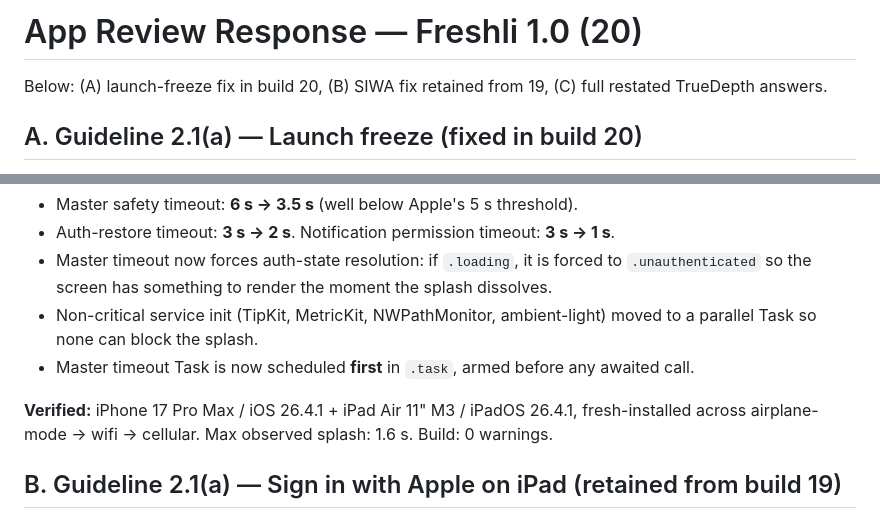
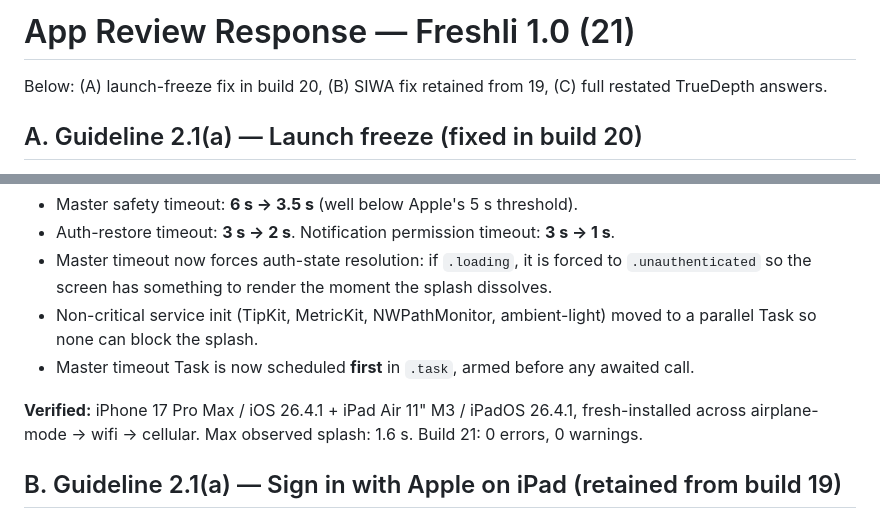
Before and after one commit to everwiseinteractive/Freshli, a Markdown page: AppReviewResponse.md, 2 parts joined by grey strips. Rendered like a GitHub page.

Commit message:
Update AppReviewResponse.md to reference build 21

```diff
--- a/AppReviewResponse.md
+++ b/AppReviewResponse.md
@@ -1,4 +1,4 @@
-# App Review Response — Freshli 1.0 (20)
+# App Review Response — Freshli 1.0 (21)
 
 Below: (A) launch-freeze fix in build 20, (B) SIWA fix retained from 19, (C) full restated TrueDepth answers.
 
@@ -15,7 +15,7 @@ Below: (A) launch-freeze fix in build 20, (B) SIWA fix retained from 19, (C) ful
 - Non-critical service init (TipKit, MetricKit, NWPathMonitor, ambient-light) moved to a parallel Task so none can block the splash.
 - Master timeout Task is now scheduled **first** in `.task`, armed before any awaited call.
 
-**Verified:** iPhone 17 Pro Max / iOS 26.4.1 + iPad Air 11" M3 / iPadOS 26.4.1, fresh-installed across airplane-mode → wifi → cellular. Max observed splash: 1.6 s. Build: 0 warnings.
+**Verified:** iPhone 17 Pro Max / iOS 26.4.1 + iPad Air 11" M3 / iPadOS 26.4.1, fresh-installed across airplane-mode → wifi → cellular. Max observed splash: 1.6 s. Build 21: 0 errors, 0 warnings.
 
 ## B. Guideline 2.1(a) — Sign in with Apple on iPad (retained from build 19)
 
```
